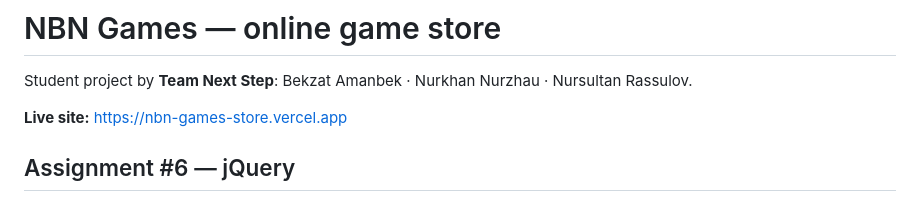
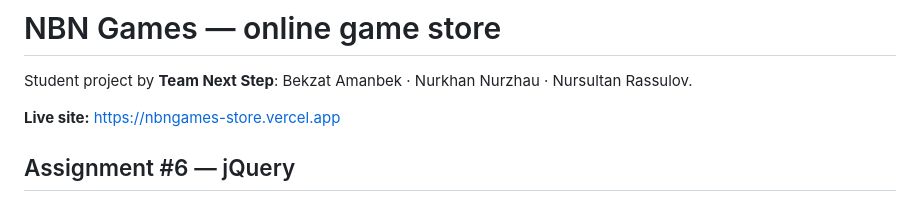
Before and after one commit to bekzatic/nbn-games, a Markdown page: README.md, the part around the change. Rendered like a GitHub page.

Commit message:
README: fix live site URL
Co-Authored-By: Claude Opus 5.5 <noreply@anthropic.com>

```diff
--- a/README.md
+++ b/README.md
@@ -2,7 +2,7 @@
 
 Student project by **Team Next Step**: Bekzat Amanbek · Nurkhan Nurzhau · Nursultan Rassulov.
 
-**Live site:** https://nbn-games-store.vercel.app
+**Live site:** https://nbngames-store.vercel.app
 
 ## Assignment #6 — jQuery
 
```
